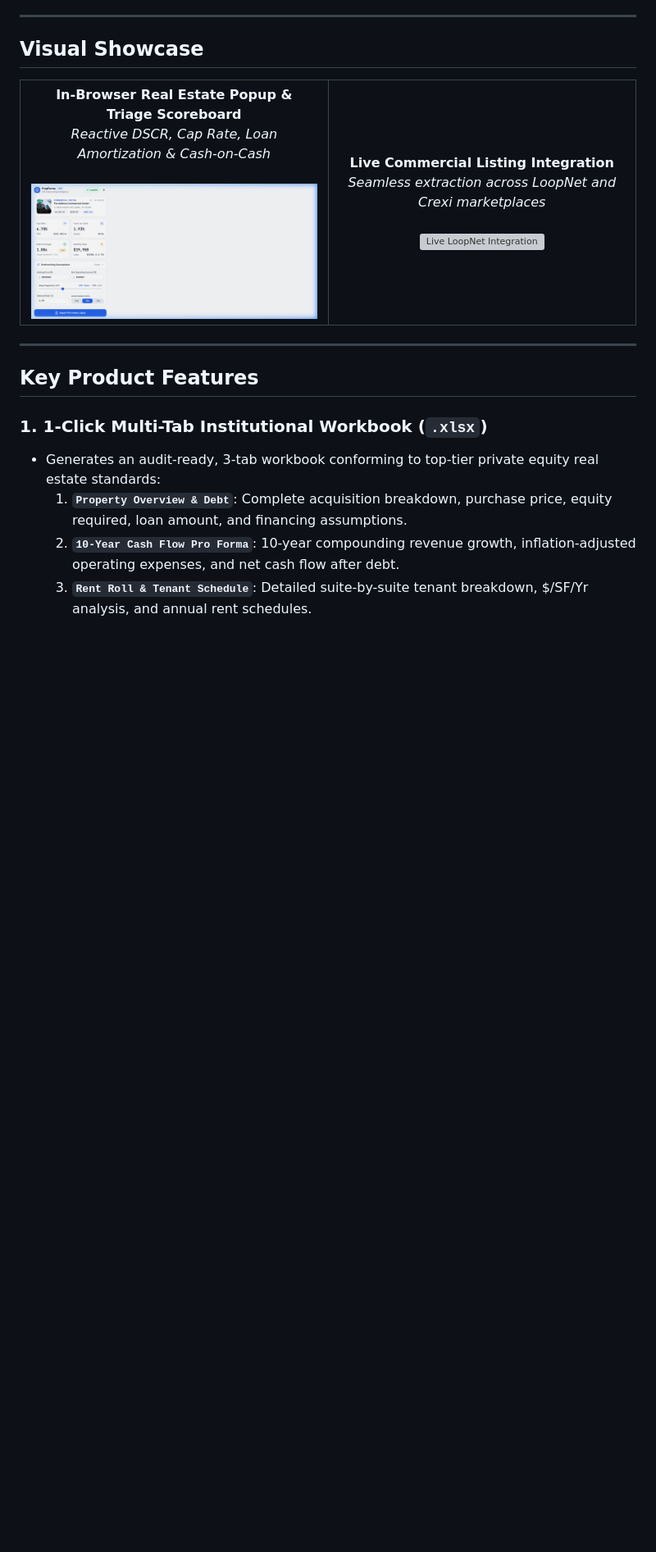
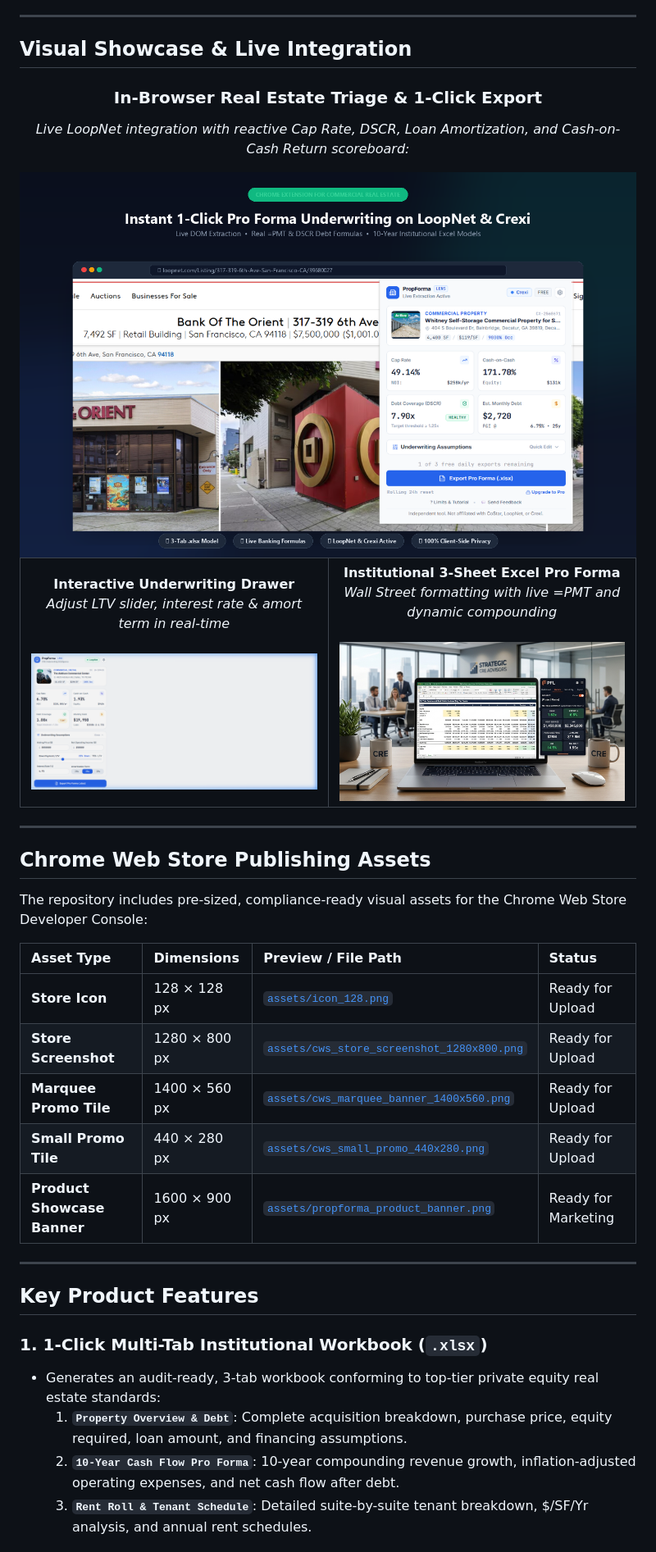
Before and after one commit to haydiru/propforma, a Markdown page: README.md, the part around one of its changes. Shown at 82% size. Rendered like a GitHub page; pictures changed too: assets/cws_store_screenshot_1280x800.png (added); blank space fills up the shorter version; grey boxes are pictures that could not be loaded.

Commit message:
feat: add official Chrome Web Store banners, screenshots and update README

```diff
--- a/README.md
+++ b/README.md
@@ -30,24 +30,45 @@ While browsing any commercial property listing on LoopNet or Crexi, PropForma in
 
 ---
 
-## Visual Showcase
+## Visual Showcase & Live Integration
 
 <div align="center">
+
+### In-Browser Real Estate Triage & 1-Click Export
+*Live LoopNet integration with reactive Cap Rate, DSCR, Loan Amortization, and Cash-on-Cash Return scoreboard:*
+
+<img src="assets/cws_store_screenshot_1280x800.png" alt="PropForma Lens Live Browser Underwriting" width="100%" style="border-radius: 12px; border: 1px solid #334155; margin: 16px 0; box-shadow: 0 10px 30px rgba(0,0,0,0.4);" />
+
 <table>
   <tr>
     <td width="50%" align="center">
-      <b>In-Browser Real Estate Popup & Triage Scoreboard</b><br/>
-      <i>Reactive DSCR, Cap Rate, Loan Amortization & Cash-on-Cash</i><br/><br/>
+      <b>Interactive Underwriting Drawer</b><br/>
+      <i>Adjust LTV slider, interest rate & amort term in real-time</i><br/><br/>
       <img src="assets/extension_popup.png" alt="PropForma Extension Popup" width="100%" style="border-radius: 8px; border: 1px solid #e2e8f0;" />
     </td>
     <td width="50%" align="center">
-      <b>Live Commercial Listing Integration</b><br/>
-      <i>Seamless extraction across LoopNet and Crexi marketplaces</i><br/><br/>
-      <img src="assets/live_loopnet_listing.png" alt="Live LoopNet Integration" width="100%" style="border-radius: 8px; border: 1px solid #e2e8f0;" />
+      <b>Institutional 3-Sheet Excel Pro Forma</b><br/>
+      <i>Wall Street formatting with live =PMT and dynamic compounding</i><br/><br/>
+      <img src="assets/showcase_banner.jpg" alt="Institutional Excel Model" width="100%" style="border-radius: 8px; border: 1px solid #e2e8f0;" />
     </td>
   </tr>
 </table>
 </div>
+
+---
+
+## Chrome Web Store Publishing Assets
+
+The repository includes pre-sized, compliance-ready visual assets for the Chrome Web Store Developer Console:
+
+| Asset Type | Dimensions | Preview / File Path | Status |
+| :--- | :--- | :--- | :--- |
+| **Store Icon** | 128 × 128 px | [`assets/icon_128.png`](assets/icon_128.png) | Ready for Upload |
+| **Store Screenshot** | 1280 × 800 px | [`assets/cws_store_screenshot_1280x800.png`](assets/cws_store_screenshot_1280x800.png) | Ready for Upload |
+| **Marquee Promo Tile** | 1400 × 560 px | [`assets/cws_marquee_banner_1400x560.png`](assets/cws_marquee_banner_1400x560.png) | Ready for Upload |
+| **Small Promo Tile** | 440 × 280 px | [`assets/cws_small_promo_440x280.png`](assets/cws_small_promo_440x280.png) | Ready for Upload |
+| **Product Showcase Banner** | 1600 × 900 px | [`assets/propforma_product_banner.png`](assets/propforma_product_banner.png) | Ready for Marketing |
+
 
 ---
 
```
Also changed, not shown: other parts of README.md (+1 -1 lines), assets/cws_marquee_banner_1400x560.png (added), assets/cws_small_promo_440x280.png (added), assets/propforma_product_banner.png (added).
